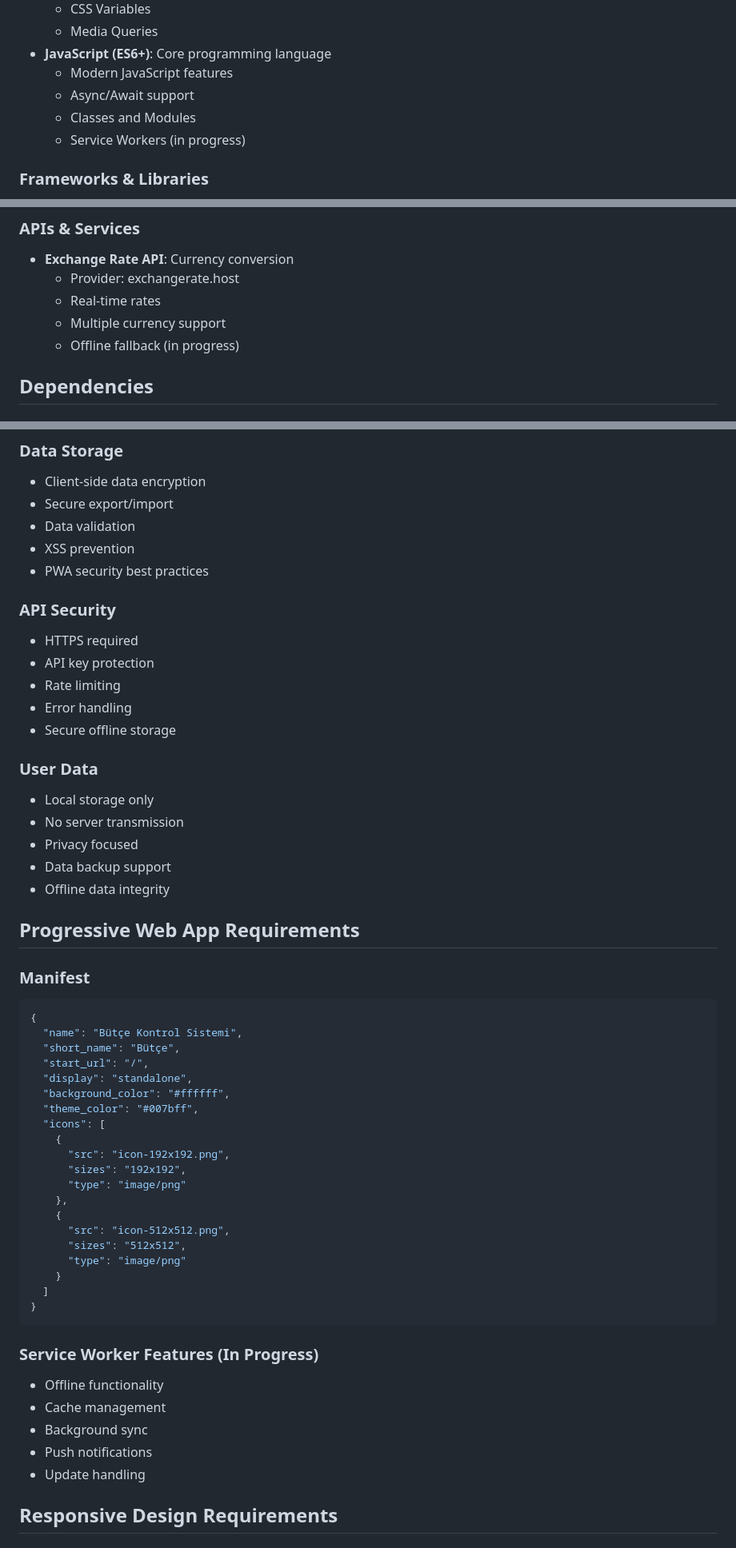
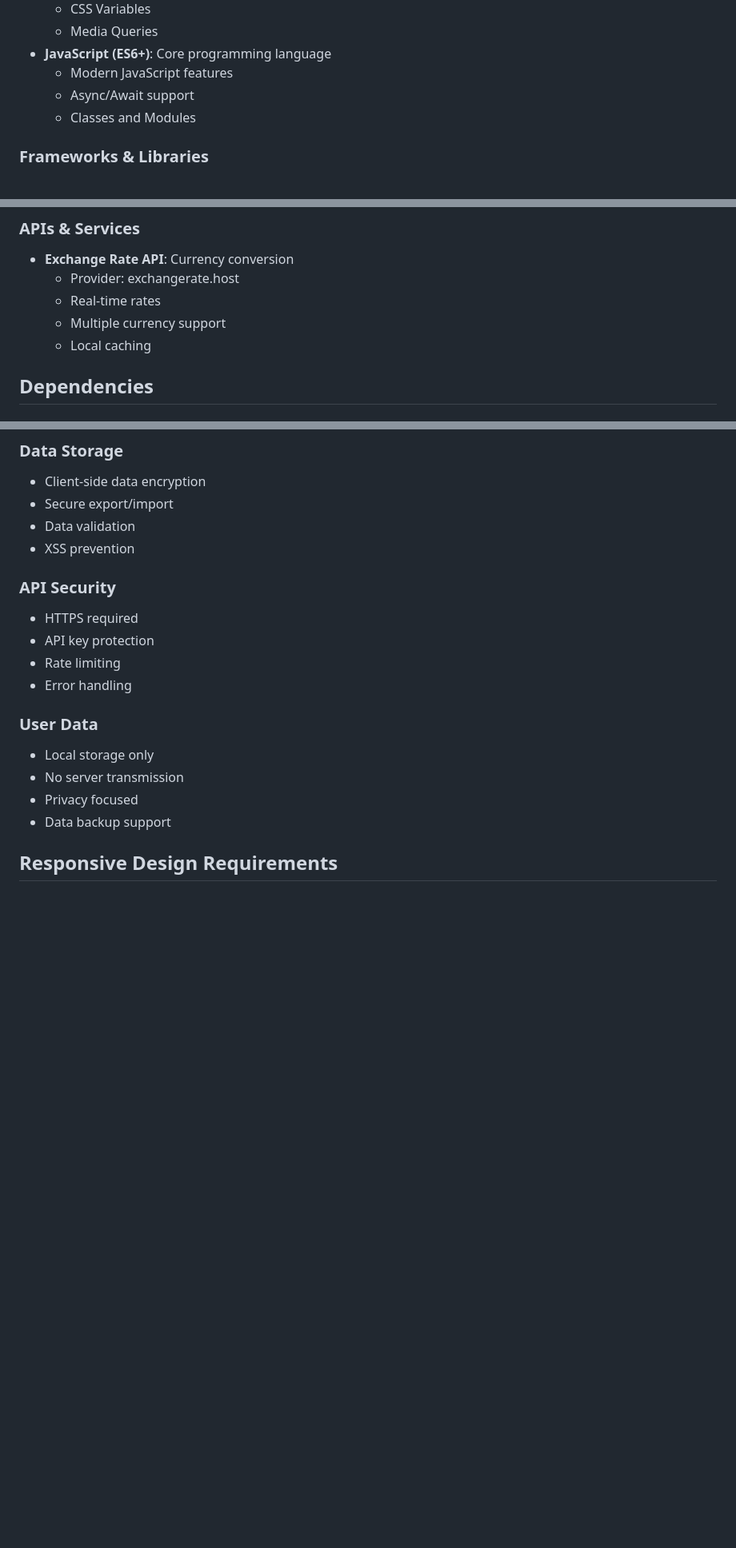
Before and after one commit to hermesthecat/odeme_takip_php, a Markdown page: memory-bank/techContext.md, 3 parts joined by grey strips. Shown: that part at 80% size. Drawn GitHub-style; blank space fills up the shorter version.

````diff
--- a/memory-bank/techContext.md
+++ b/memory-bank/techContext.md
@@ -13,7 +13,6 @@
   - Modern JavaScript features
   - Async/Await support
   - Classes and Modules
-  - Service Workers (in progress)
 
 ### Frameworks & Libraries
 - **Bootstrap 5.3.0**: UI framework
@@ -35,7 +34,7 @@
   - Provider: exchangerate.host
   - Real-time rates
   - Multiple currency support
-  - Offline fallback (in progress)
+  - Local caching
 
 ## Dependencies
 
@@ -125,54 +123,18 @@
 - Secure export/import
 - Data validation
 - XSS prevention
-- PWA security best practices
 
 ### API Security
 - HTTPS required
 - API key protection
 - Rate limiting
 - Error handling
-- Secure offline storage
 
 ### User Data
 - Local storage only
 - No server transmission
 - Privacy focused
 - Data backup support
-- Offline data integrity
-
-## Progressive Web App Requirements
-
-### Manifest
-```json
-{
-  "name": "Bütçe Kontrol Sistemi",
-  "short_name": "Bütçe",
-  "start_url": "/",
-  "display": "standalone",
-  "background_color": "#ffffff",
-  "theme_color": "#007bff",
-  "icons": [
-    {
-      "src": "icon-192x192.png",
-      "sizes": "192x192",
-      "type": "image/png"
-    },
-    {
-      "src": "icon-512x512.png",
-      "sizes": "512x512",
-      "type": "image/png"
-    }
-  ]
-}
-```
-
-### Service Worker Features (In Progress)
-- Offline functionality
-- Cache management
-- Background sync
-- Push notifications
-- Update handling
 
 ## Responsive Design Requirements
 
````
Also changed, not shown: other parts of memory-bank/techContext.md (+19 -21 lines), memory-bank/activeContext.md (+12 -27 lines), memory-bank/progress.md (+21 -35 lines).
